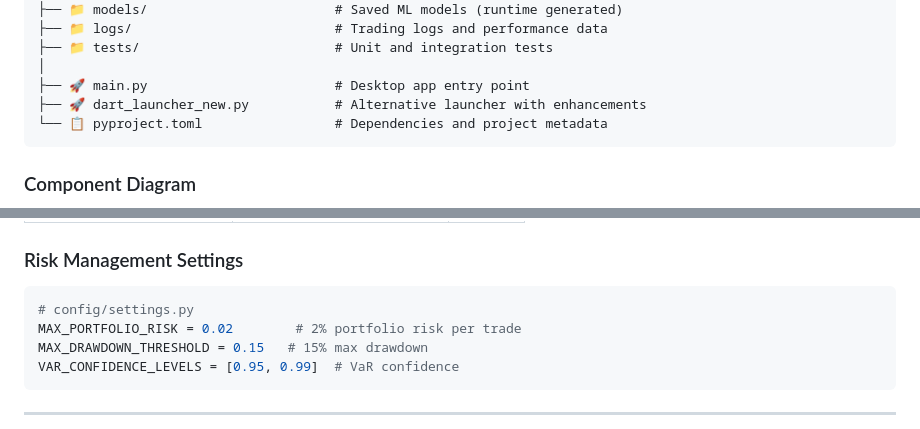
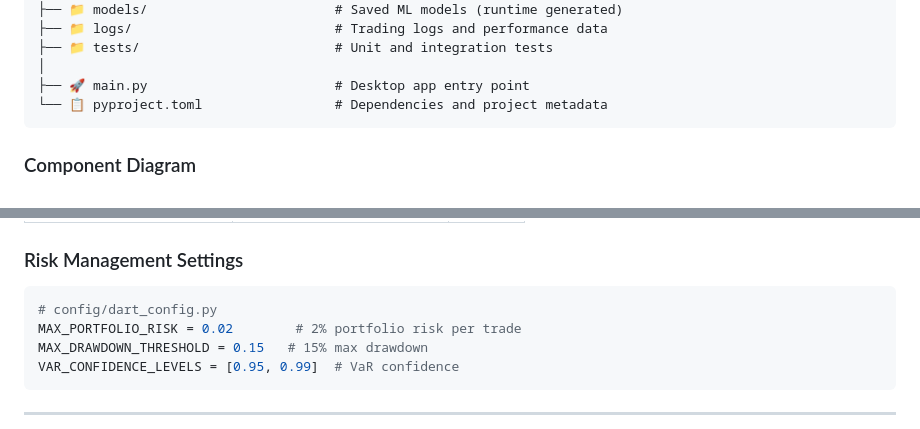
Before and after one commit to ItzSwapnil/DART, a Markdown page: README.md, 2 parts joined by grey strips. Drawn GitHub-style.

````diff
--- a/README.md
+++ b/README.md
@@ -115,7 +115,6 @@ DART/
 ├── 📁 tests/                         # Unit and integration tests
 │
 ├── 🚀 main.py                        # Desktop app entry point
-├── 🚀 dart_launcher_new.py           # Alternative launcher with enhancements
 └── 📋 pyproject.toml                 # Dependencies and project metadata
 ```
 
@@ -300,7 +305,7 @@ DERIV_API_TOKEN = 'your_actual_token_here'
 ### Risk Management Settings
 
 ```python
-# config/settings.py
+# config/dart_config.py
 MAX_PORTFOLIO_RISK = 0.02        # 2% portfolio risk per trade
 MAX_DRAWDOWN_THRESHOLD = 0.15   # 15% max drawdown
 VAR_CONFIDENCE_LEVELS = [0.95, 0.99]  # VaR confidence
````
Also changed, not shown: other parts of README.md (+23 -17 lines), setup.md (added, +225 -0 lines).
